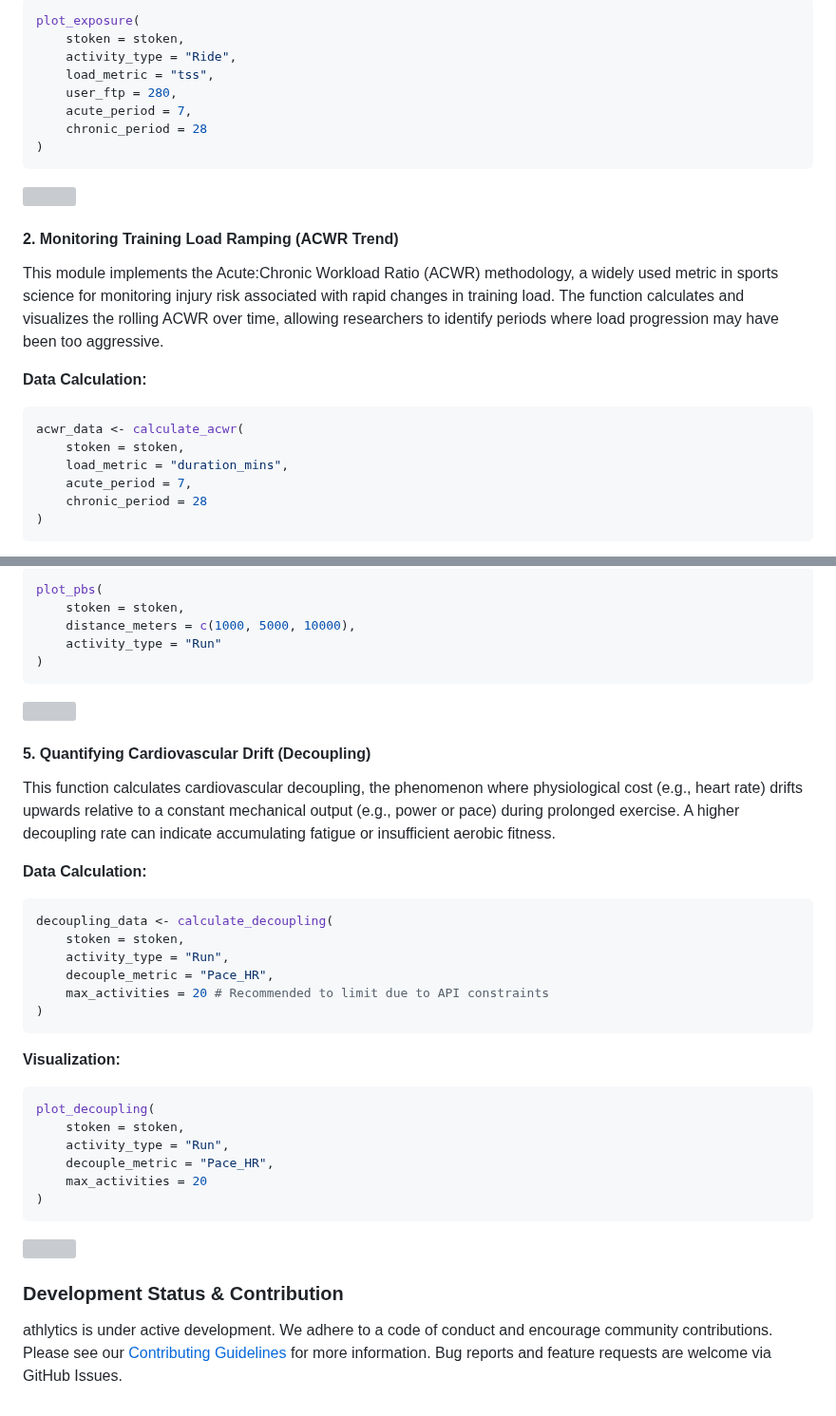
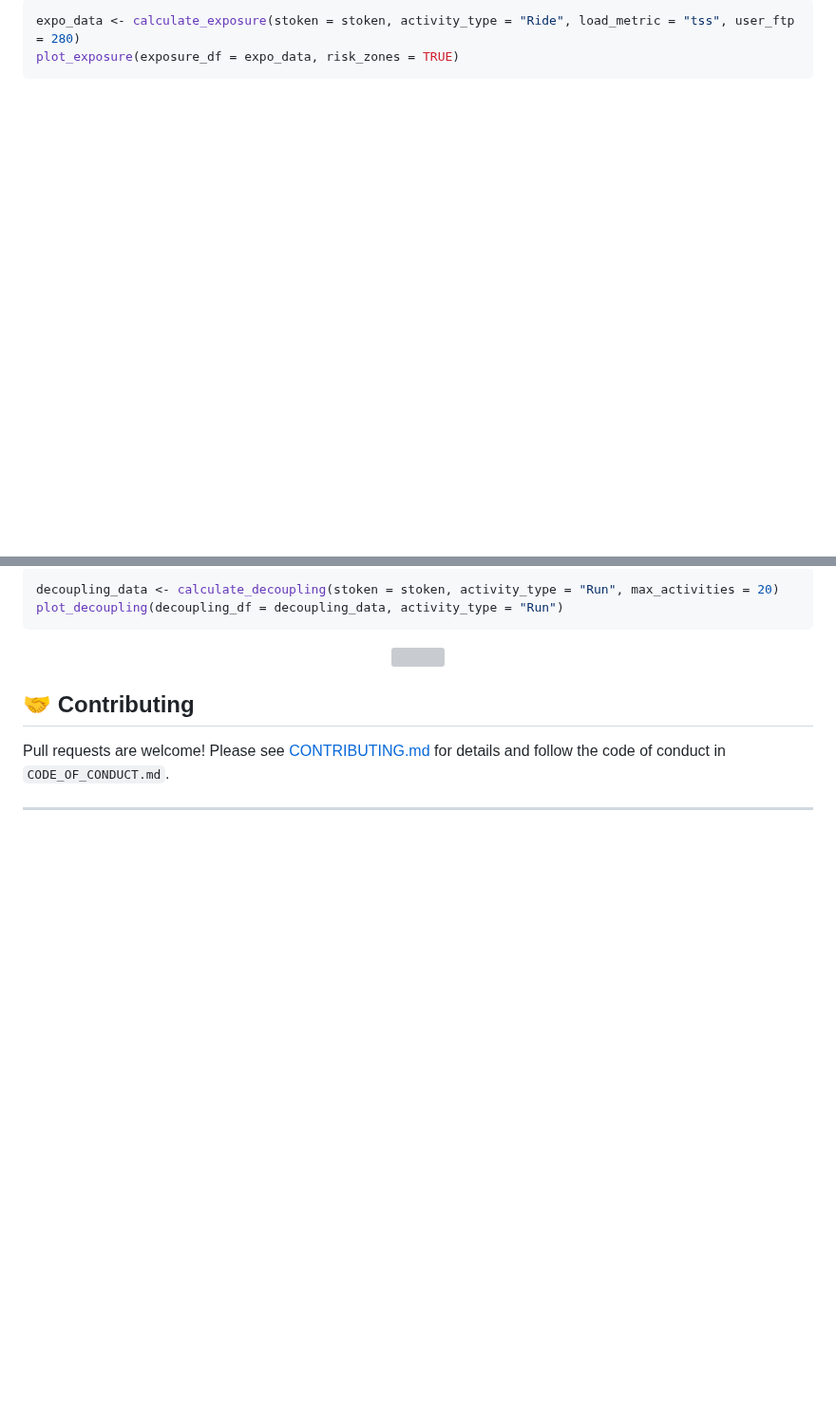
Before and after one commit to HzaCode/Athlytics, a Markdown page: README.md, 2 parts joined by grey strips. Shown at 95% size. Drawn GitHub-style; blank space fills up the shorter version; grey boxes are pictures that could not be loaded.

````diff
--- a/README.md
+++ b/README.md
@@ -87,26 +92,5 @@ exposure_data <- calculate_exposure(
 ```r
-plot_exposure(
-    stoken = stoken,
-    activity_type = "Ride",
-    load_metric = "tss",
-    user_ftp = 280,
-    acute_period = 7,
-    chronic_period = 28
-)
-```
-![](https://gaudy-pipe-239.notion.site/image/attachment%3Ada869625-0481-4b1d-af1a-a1785add2962%3Aimage.png?table=block&id=1c9fc401-a191-8045-aadf-cc29956870ef&spaceId=1d079353-f9e2-45ba-8b15-cf2f96e168c5&width=1420&userId=&cache=v2)
-
-#### 2. Monitoring Training Load Ramping (ACWR Trend)
-
-This module implements the Acute:Chronic Workload Ratio (ACWR) methodology, a widely used metric in sports science for monitoring injury risk associated with rapid changes in training load. The function calculates and visualizes the rolling ACWR over time, allowing researchers to identify periods where load progression may have been too aggressive.
-
-**Data Calculation:**
-```r
-acwr_data <- calculate_acwr(
-    stoken = stoken,
-    load_metric = "duration_mins",
-    acute_period = 7,
-    chronic_period = 28
-)
+expo_data <- calculate_exposure(stoken = stoken, activity_type = "Ride", load_metric = "tss", user_ftp = 280)
+plot_exposure(exposure_df = expo_data, risk_zones = TRUE)
 ```
 
@@ -163,37 +125,14 @@ pb_data <- calculate_pbs(
 ```r
-plot_pbs(
-    stoken = stoken,
-    distance_meters = c(1000, 5000, 10000),
-    activity_type = "Run"
-)
-```
-![](https://gaudy-pipe-239.notion.site/image/attachment%3Af5624d35-ad3d-4242-aefc-7cf49881b777%3Aimage.png?table=block&id=1cbfc401-a191-808d-a62b-faa76e4beb5f&spaceId=1d079353-f9e2-45ba-8b15-cf2f96e168c5&width=1420&userId=&cache=v2)
-
-#### 5. Quantifying Cardiovascular Drift (Decoupling)
-
-This function calculates cardiovascular decoupling, the phenomenon where physiological cost (e.g., heart rate) drifts upwards relative to a constant mechanical output (e.g., power or pace) during prolonged exercise. A higher decoupling rate can indicate accumulating fatigue or insufficient aerobic fitness.
-
-**Data Calculation:**
-```r
-decoupling_data <- calculate_decoupling(
-    stoken = stoken,
-    activity_type = "Run",
-    decouple_metric = "Pace_HR",
-    max_activities = 20 # Recommended to limit due to API constraints
-)
+decoupling_data <- calculate_decoupling(stoken = stoken, activity_type = "Run", max_activities = 20)
+plot_decoupling(decoupling_df = decoupling_data, activity_type = "Run")
 ```
 
-**Visualization:**
-```r
-plot_decoupling(
-    stoken = stoken,
-    activity_type = "Run",
-    decouple_metric = "Pace_HR",
-    max_activities = 20
-)
-```
-![](https://gaudy-pipe-239.notion.site/image/attachment%3A13491597-6762-4ea3-843d-13005cf21e8a%3Aimage.png?table=block&id=1cbfc401-a191-80b5-8f1a-efda0eddf069&spaceId=1d079353-f9e2-45ba-8b15-cf2f96e168c5&width=1420&userId=&cache=v2)
+<p align="center">
+  <img src="https://gaudy-pipe-239.notion.site/image/attachment%3A13491597-6762-4ea3-843d-13005cf21e8a%3Aimage.png?table=block&id=1cbfc401-a191-80b5-8f1a-efda0eddf069&spaceId=1d079353-f9e2-45ba-8b15-cf2f96e168c5&width=1420&userId=&cache=v2" width="700">
+</p>
 
-### Development Status & Contribution
+## 🤝 Contributing
 
-athlytics is under active development. We adhere to a code of conduct and encourage community contributions. Please see our [Contributing Guidelines](CONTRIBUTING.md) for more information. Bug reports and feature requests are welcome via GitHub Issues.
+Pull requests are welcome! Please see [CONTRIBUTING.md](CONTRIBUTING.md) for details and follow the code of conduct in `CODE_OF_CONDUCT.md`.
+
+---
````
Also changed, not shown: other parts of README.md (+75 -92 lines).
